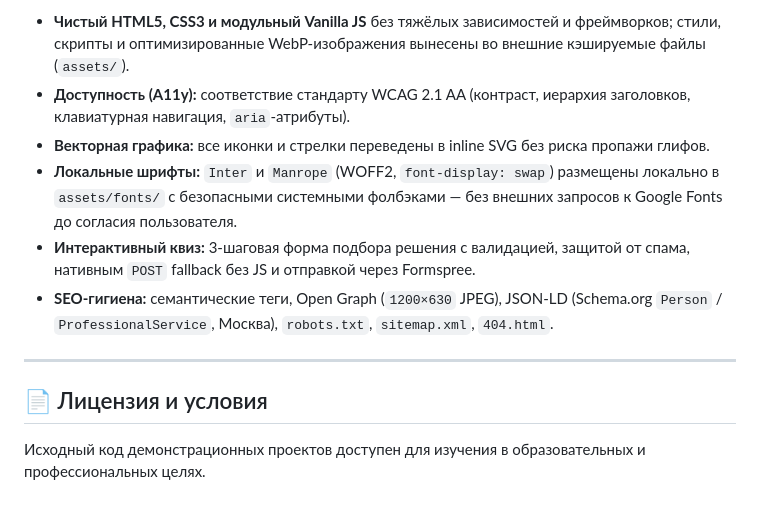
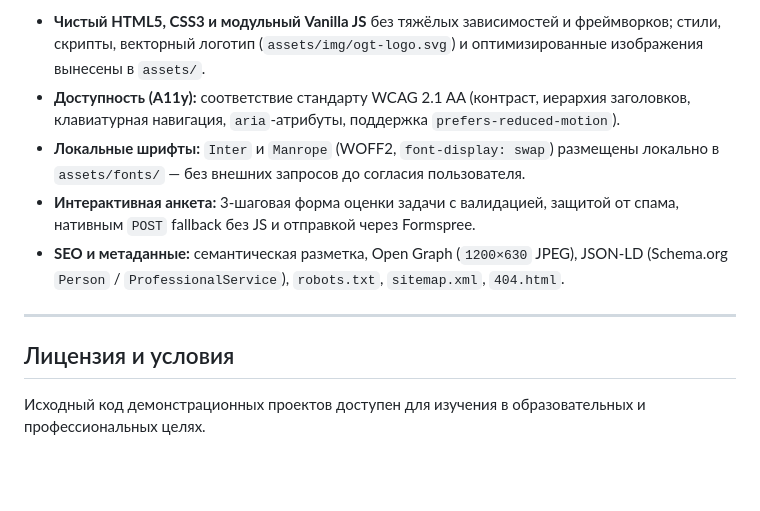
Before and after one commit to olgatazkorob7-png/ogt-site, a Markdown page: README.md, the part around one of its changes. GitHub-like rendering; blank space fills up the shorter version.

```diff
--- a/README.md
+++ b/README.md
@@ -40,13 +44,12 @@
 
-* **Чистый HTML5, CSS3 и модульный Vanilla JS** без тяжёлых зависимостей и фреймворков; стили, скрипты и оптимизированные WebP-изображения вынесены во внешние кэшируемые файлы (`assets/`).
-* **Доступность (A11y):** соответствие стандарту WCAG 2.1 AA (контраст, иерархия заголовков, клавиатурная навигация, `aria`-атрибуты).
-* **Векторная графика:** все иконки и стрелки переведены в inline SVG без риска пропажи глифов.
-* **Локальные шрифты:** `Inter` и `Manrope` (WOFF2, `font-display: swap`) размещены локально в `assets/fonts/` с безопасными системными фолбэками — без внешних запросов к Google Fonts до согласия пользователя.
-* **Интерактивный квиз:** 3-шаговая форма подбора решения с валидацией, защитой от спама, нативным `POST` fallback без JS и отправкой через Formspree.
-* **SEO-гигиена:** семантические теги, Open Graph (`1200×630` JPEG), JSON-LD (Schema.org `Person` / `ProfessionalService`, Москва), `robots.txt`, `sitemap.xml`, `404.html`.
+- **Чистый HTML5, CSS3 и модульный Vanilla JS** без тяжёлых зависимостей и фреймворков; стили, скрипты, векторный логотип (`assets/img/ogt-logo.svg`) и оптимизированные изображения вынесены в `assets/`.
+- **Доступность (A11y):** соответствие стандарту WCAG 2.1 AA (контраст, иерархия заголовков, клавиатурная навигация, `aria`-атрибуты, поддержка `prefers-reduced-motion`).
+- **Локальные шрифты:** `Inter` и `Manrope` (WOFF2, `font-display: swap`) размещены локально в `assets/fonts/` — без внешних запросов до согласия пользователя.
+- **Интерактивная анкета:** 3-шаговая форма оценки задачи с валидацией, защитой от спама, нативным `POST` fallback без JS и отправкой через Formspree.
+- **SEO и метаданные:** семантическая разметка, Open Graph (`1200×630` JPEG), JSON-LD (Schema.org `Person` / `ProfessionalService`), `robots.txt`, `sitemap.xml`, `404.html`.
 
 ---
 
-## 📄 Лицензия и условия
+## Лицензия и условия
 
 Исходный код демонстрационных проектов доступен для изучения в образовательных и профессиональных целях.
```
Also changed, not shown: other parts of README.md (+26 -22 lines), assets/img/github-banner.jpg (added), 4 other files.
